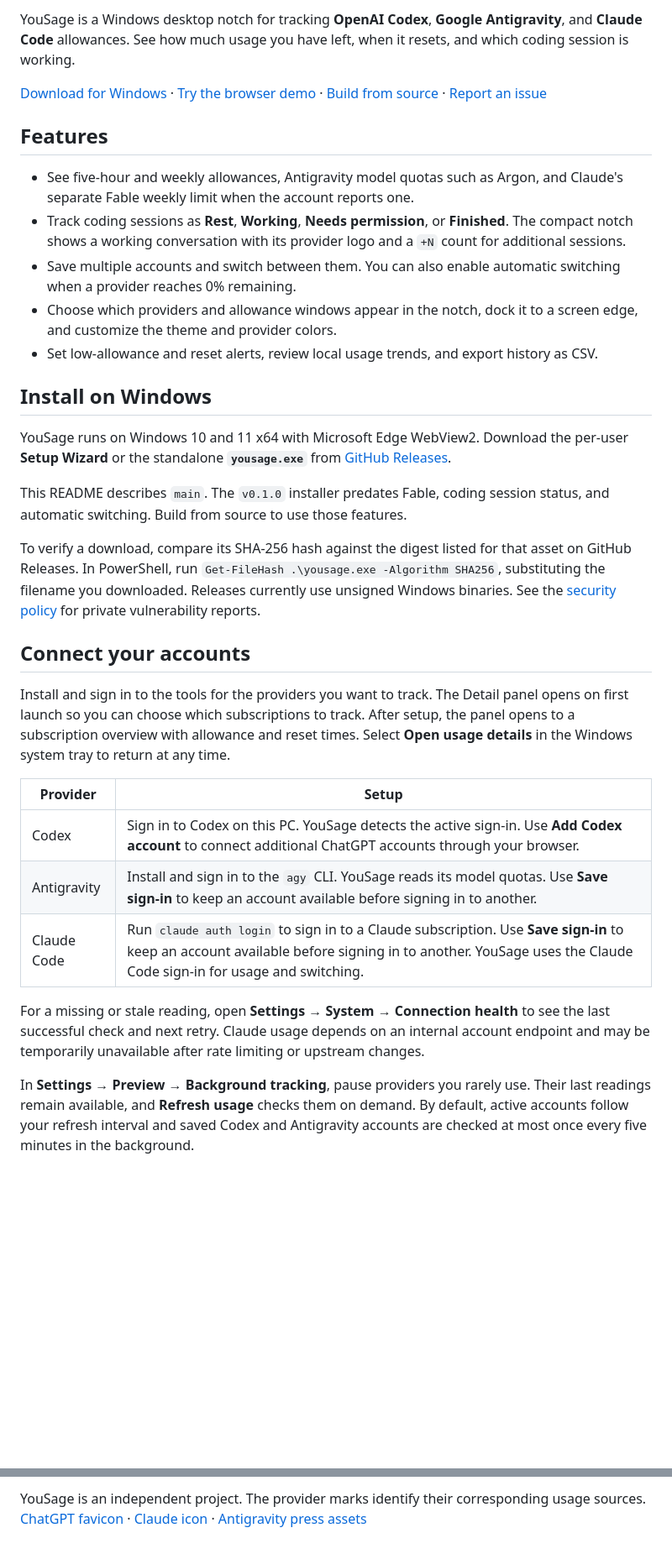
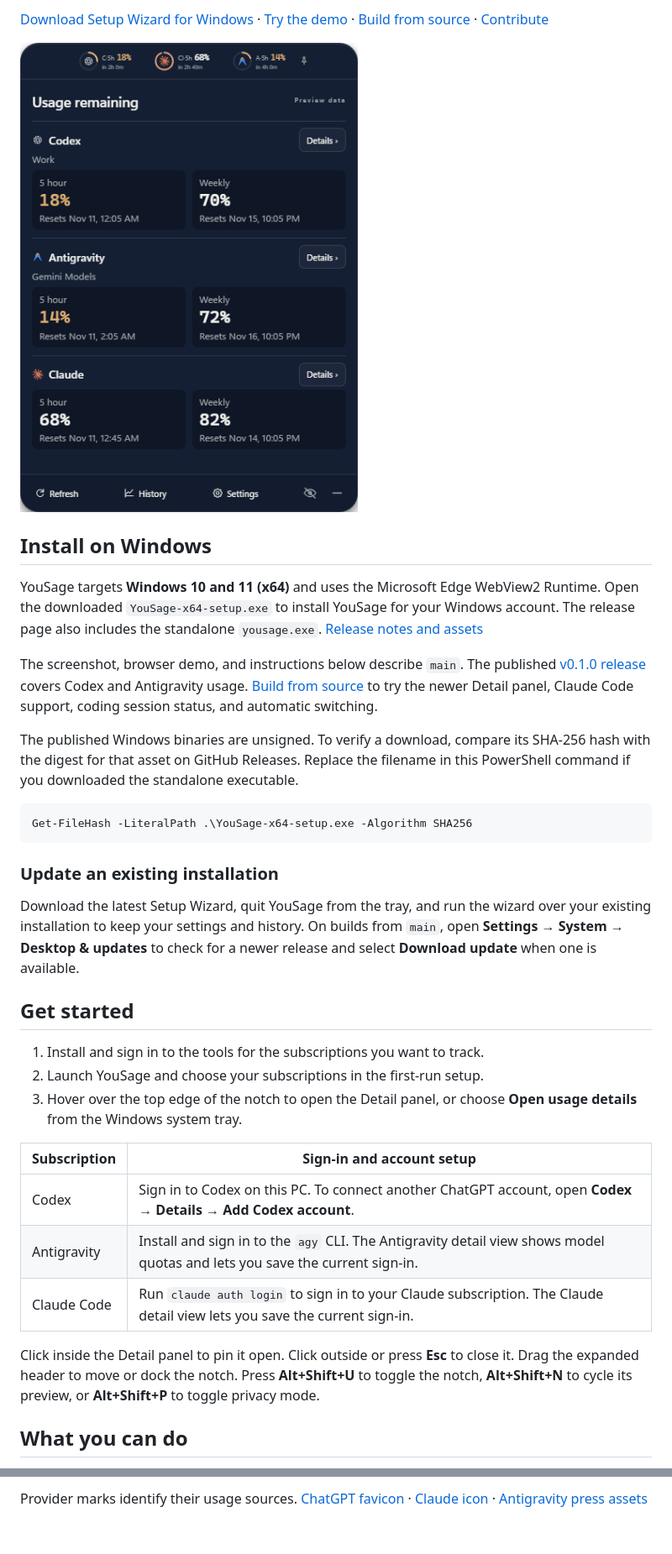
Before and after one commit to yabswannalearn/yousage, a Markdown page: README.md, 2 parts joined by grey strips. Shown at 84% size. Drawn GitHub-style; pictures changed too: docs/images/usage-overview.png (added); blank space fills up the shorter version.

Commit message:
Update README, add CONTRIBUTING guide, and add overview screenshot

````diff
--- a/README.md
+++ b/README.md
@@ -4,36 +4,37 @@
 
-YouSage is a Windows desktop notch for tracking **OpenAI Codex**, **Google Antigravity**, and **Claude Code** allowances. See how much usage you have left, when it resets, and which coding session is working.
+[Download Setup Wizard for Windows](https://github.com/yabswannalearn/yousage/releases/latest/download/YouSage-x64-setup.exe) · [Try the demo](https://yabswannalearn.github.io/yousage/?preview=1&expanded=1) · [Build from source](#build-from-source) · [Contribute](CONTRIBUTING.md)
 
-[Download for Windows](https://github.com/yabswannalearn/yousage/releases/latest) · [Try the browser demo](https://yabswannalearn.github.io/yousage/?preview=1&expanded=1) · [Build from source](#build-from-source) · [Report an issue](https://github.com/yabswannalearn/yousage/issues)
-
-## Features
-
-- See five-hour and weekly allowances, Antigravity model quotas such as Argon, and Claude's separate Fable weekly limit when the account reports one.
-- Track coding sessions as **Rest**, **Working**, **Needs permission**, or **Finished**. The compact notch shows a working conversation with its provider logo and a `+N` count for additional sessions.
-- Save multiple accounts and switch between them. You can also enable automatic switching when a provider reaches 0% remaining.
-- Choose which providers and allowance windows appear in the notch, dock it to a screen edge, and customize the theme and provider colors.
-- Set low-allowance and reset alerts, review local usage trends, and export history as CSV.
+![YouSage Detail panel with Codex, Claude, and Antigravity notch counters in that order, using demo data](docs/images/usage-overview.png)
 
 ## Install on Windows
 
-YouSage runs on Windows 10 and 11 x64 with Microsoft Edge WebView2. Download the per-user **Setup Wizard** or the standalone **`yousage.exe`** from [GitHub Releases](https://github.com/yabswannalearn/yousage/releases/latest).
+YouSage targets **Windows 10 and 11 (x64)** and uses the Microsoft Edge WebView2 Runtime. Open the downloaded `YouSage-x64-setup.exe` to install YouSage for your Windows account. The release page also includes the standalone `yousage.exe`. [Release notes and assets](https://github.com/yabswannalearn/yousage/releases/latest)
 
-This README describes `main`. The `v0.1.0` installer predates Fable, coding session status, and automatic switching. Build from source to use those features.
+The screenshot, browser demo, and instructions below describe `main`. The published [v0.1.0 release](https://github.com/yabswannalearn/yousage/releases/tag/v0.1.0) covers Codex and Antigravity usage. [Build from source](#build-from-source) to try the newer Detail panel, Claude Code support, coding session status, and automatic switching.
 
-To verify a download, compare its SHA-256 hash against the digest listed for that asset on GitHub Releases. In PowerShell, run `Get-FileHash .\yousage.exe -Algorithm SHA256`, substituting the filename you downloaded. Releases currently use unsigned Windows binaries. See the [security policy](SECURITY.md) for private vulnerability reports.
+The published Windows binaries are unsigned. To verify a download, compare its SHA-256 hash with the digest for that asset on GitHub Releases. Replace the filename in this PowerShell command if you downloaded the standalone executable.
 
-## Connect your accounts
+```powershell
+Get-FileHash -LiteralPath .\YouSage-x64-setup.exe -Algorithm SHA256
+```
 
-Install and sign in to the tools for the providers you want to track.
-The Detail panel opens on first launch so you can choose which subscriptions to track. After setup, the panel opens to a subscription overview with allowance and reset times. Select **Open usage details** in the Windows system tray to return at any time.
+### Update an existing installation
 
-| Provider | Setup |
+Download the latest Setup Wizard, quit YouSage from the tray, and run the wizard over your existing installation to keep your settings and history. On builds from `main`, open **Settings → System → Desktop & updates** to check for a newer release and select **Download update** when one is available.
+
+## Get started
+
+1. Install and sign in to the tools for the subscriptions you want to track.
+2. Launch YouSage and choose your subscriptions in the first-run setup.
+3. Hover over the top edge of the notch to open the Detail panel, or choose **Open usage details** from the Windows system tray.
+
+| Subscription | Sign-in and account setup |
 | --- | --- |
-| Codex | Sign in to Codex on this PC. YouSage detects the active sign-in. Use **Add Codex account** to connect additional ChatGPT accounts through your browser. |
-| Antigravity | Install and sign in to the `agy` CLI. YouSage reads its model quotas. Use **Save sign-in** to keep an account available before signing in to another. |
-| Claude Code | Run `claude auth login` to sign in to a Claude subscription. Use **Save sign-in** to keep an account available before signing in to another. YouSage uses the Claude Code sign-in for usage and switching. |
+| Codex | Sign in to Codex on this PC. To connect another ChatGPT account, open **Codex → Details → Add Codex account**. |
+| Antigravity | Install and sign in to the `agy` CLI. The Antigravity detail view shows model quotas and lets you save the current sign-in. |
+| Claude Code | Run `claude auth login` to sign in to your Claude subscription. The Claude detail view lets you save the current sign-in. |
 
-For a missing or stale reading, open **Settings → System → Connection health** to see the last successful check and next retry. Claude usage depends on an internal account endpoint and may be temporarily unavailable after rate limiting or upstream changes.
+Click inside the Detail panel to pin it open. Click outside or press **Esc** to close it. Drag the expanded header to move or dock the notch. Press **Alt+Shift+U** to toggle the notch, **Alt+Shift+N** to cycle its preview, or **Alt+Shift+P** to toggle privacy mode.
 
-In **Settings → Preview → Background tracking**, pause providers you rarely use. Their last readings remain available, and **Refresh usage** checks them on demand. By default, active accounts follow your refresh interval and saved Codex and Antigravity accounts are checked at most once every five minutes in the background.
+## What you can do
 
@@ -97,2 +76,2 @@ YouSage's source code is dual-licensed under the [MIT License](LICENSE) or [Apac
 
-YouSage is an independent project. The provider marks identify their corresponding usage sources. [ChatGPT favicon](https://chatgpt.com/cdn/assets/favicon-o20kmmos.svg) · [Claude icon](https://claude.com/icon.svg) · [Antigravity press assets](https://antigravity.google/press)
+Provider marks identify their usage sources. [ChatGPT favicon](https://chatgpt.com/cdn/assets/favicon-o20kmmos.svg) · [Claude icon](https://claude.com/icon.svg) · [Antigravity press assets](https://antigravity.google/press)
````
Also changed, not shown: other parts of README.md (+14 -36 lines), CONTRIBUTING.md (added, +25 -0 lines), docs/development.md (+1 -1 lines).
